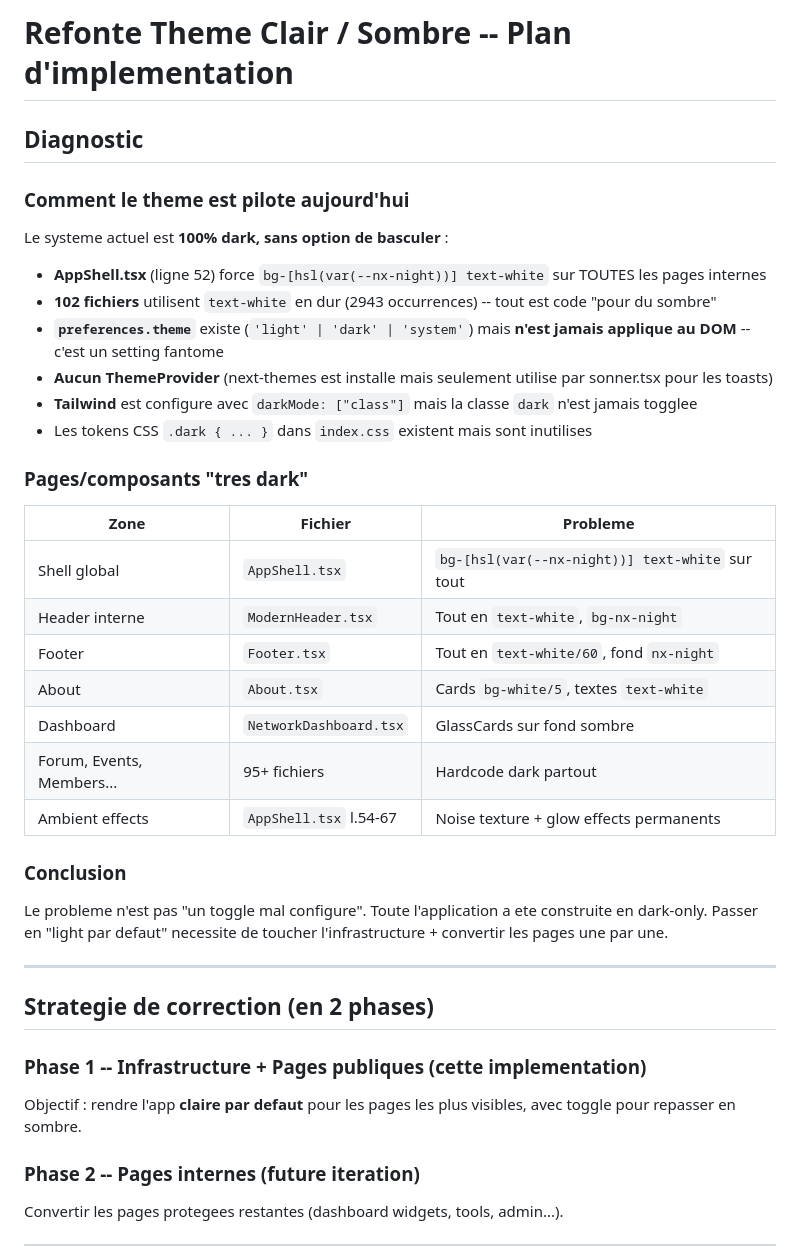
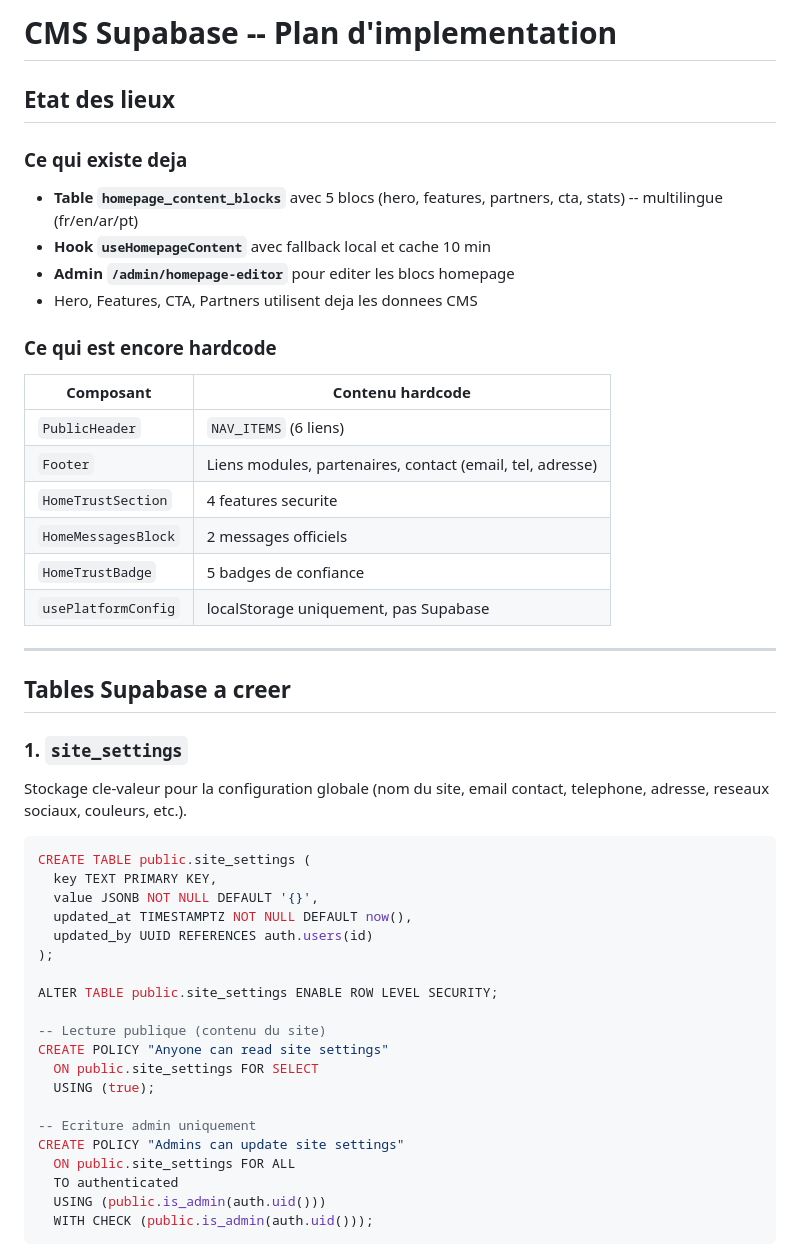
Before and after one commit to SOMET1010/africa-fsu-connect, a Markdown page: .lovable/plan.md, the part around one of its changes. GitHub-like rendering.

Commit message:
Updated plan file
Edited UI in Lovable

````diff
--- a/.lovable/plan.md
+++ b/.lovable/plan.md
@@ -1,44 +1,54 @@
 
+# CMS Supabase -- Plan d'implementation
 
-# Refonte Theme Clair / Sombre -- Plan d'implementation
+## Etat des lieux
 
-## Diagnostic
+### Ce qui existe deja
 
-### Comment le theme est pilote aujourd'hui
+- **Table `homepage_content_blocks`** avec 5 blocs (hero, features, partners, cta, stats) -- multilingue (fr/en/ar/pt)
+- **Hook `useHomepageContent`** avec fallback local et cache 10 min
+- **Admin `/admin/homepage-editor`** pour editer les blocs homepage
+- Hero, Features, CTA, Partners utilisent deja les donnees CMS
 
-Le systeme actuel est **100% dark, sans option de basculer** :
+### Ce qui est encore hardcode
 
-- **AppShell.tsx** (ligne 52) force `bg-[hsl(var(--nx-night))] text-white` sur TOUTES les pages internes
-- **102 fichiers** utilisent `text-white` en dur (2943 occurrences) -- tout est code "pour du sombre"
-- **`preferences.theme`** existe (`'light' | 'dark' | 'system'`) mais **n'est jamais applique au DOM** -- c'est un setting fantome
-- **Aucun ThemeProvider** (next-themes est installe mais seulement utilise par sonner.tsx pour les toasts)
-- **Tailwind** est configure avec `darkMode: ["class"]` mais la classe `dark` n'est jamais togglee
-- Les tokens CSS `.dark { ... }` dans `index.css` existent mais sont inutilises
-
-### Pages/composants "tres dark"
-
-| Zone | Fichier | Probleme |
-|------|---------|----------|
-| Shell global | `AppShell.tsx` | `bg-[hsl(var(--nx-night))] text-white` sur tout |
-| Header interne | `ModernHeader.tsx` | Tout en `text-white`, `bg-nx-night` |
-| Footer | `Footer.tsx` | Tout en `text-white/60`, fond `nx-night` |
-| About | `About.tsx` | Cards `bg-white/5`, textes `text-white` |
-| Dashboard | `NetworkDashboard.tsx` | GlassCards sur fond sombre |
-| Forum, Events, Members... | 95+ fichiers | Hardcode dark partout |
-| Ambient effects | `AppShell.tsx` l.54-67 | Noise texture + glow effects permanents |
-
-### Conclusion
-
-Le probleme n'est pas "un toggle mal configure". Toute l'application a ete construite en dark-only. Passer en "light par defaut" necessite de toucher l'infrastructure + convertir les pages une par une.
+| Composant | Contenu hardcode |
+|-----------|-----------------|
+| `PublicHeader` | `NAV_ITEMS` (6 liens) |
+| `Footer` | Liens modules, partenaires, contact (email, tel, adresse) |
+| `HomeTrustSection` | 4 features securite |
+| `HomeMessagesBlock` | 2 messages officiels |
+| `HomeTrustBadge` | 5 badges de confiance |
+| `usePlatformConfig` | localStorage uniquement, pas Supabase |
 
 ---
 
-## Strategie de correction (en 2 phases)
+## Tables Supabase a creer
 
-### Phase 1 -- Infrastructure + Pages publiques (cette implementation)
+### 1. `site_settings`
 
-Objectif : rendre l'app **claire par defaut** pour les pages les plus visibles, avec toggle pour repasser en sombre.
+Stockage cle-valeur pour la configuration globale (nom du site, email contact, telephone, adresse, reseaux sociaux, couleurs, etc.).
 
-### Phase 2 -- Pages internes (future iteration)
+```sql
+CREATE TABLE public.site_settings (
+  key TEXT PRIMARY KEY,
+  value JSONB NOT NULL DEFAULT '{}',
+  updated_at TIMESTAMPTZ NOT NULL DEFAULT now(),
+  updated_by UUID REFERENCES auth.users(id)
+);
 
-Convertir les pages protegees restantes (dashboard widgets, tools, admin...).
+ALTER TABLE public.site_settings ENABLE ROW LEVEL SECURITY;
+
+-- Lecture publique (contenu du site)
+CREATE POLICY "Anyone can read site settings"
+  ON public.site_settings FOR SELECT
+  USING (true);
+
+-- Ecriture admin uniquement
+CREATE POLICY "Admins can update site settings"
+  ON public.site_settings FOR ALL
+  TO authenticated
+  USING (public.is_admin(auth.uid()))
+  WITH CHECK (public.is_admin(auth.uid()));
+```
+
````
Also changed, not shown: other parts of .lovable/plan.md (+154 -113 lines).
